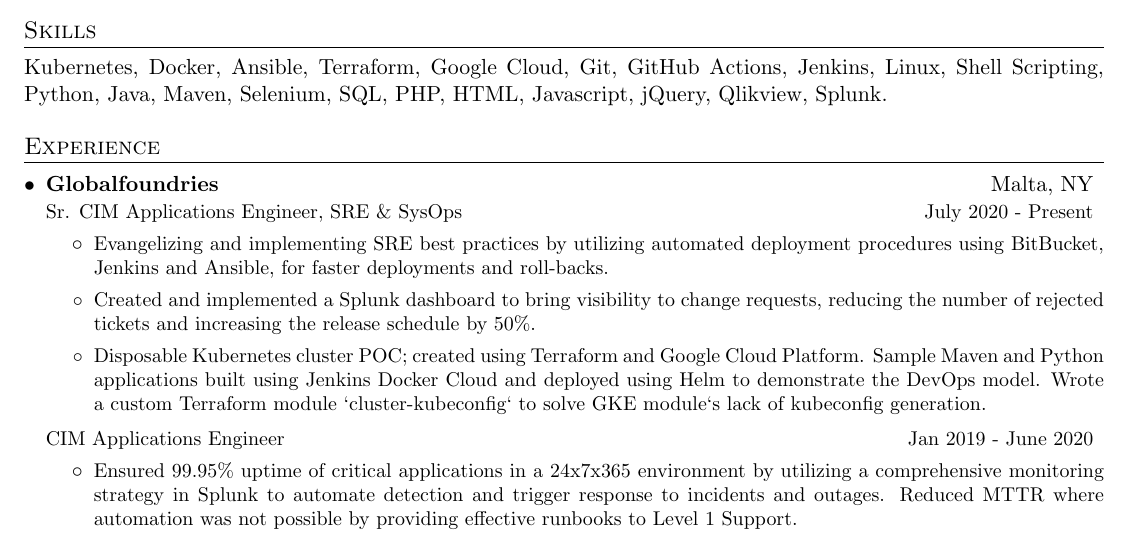
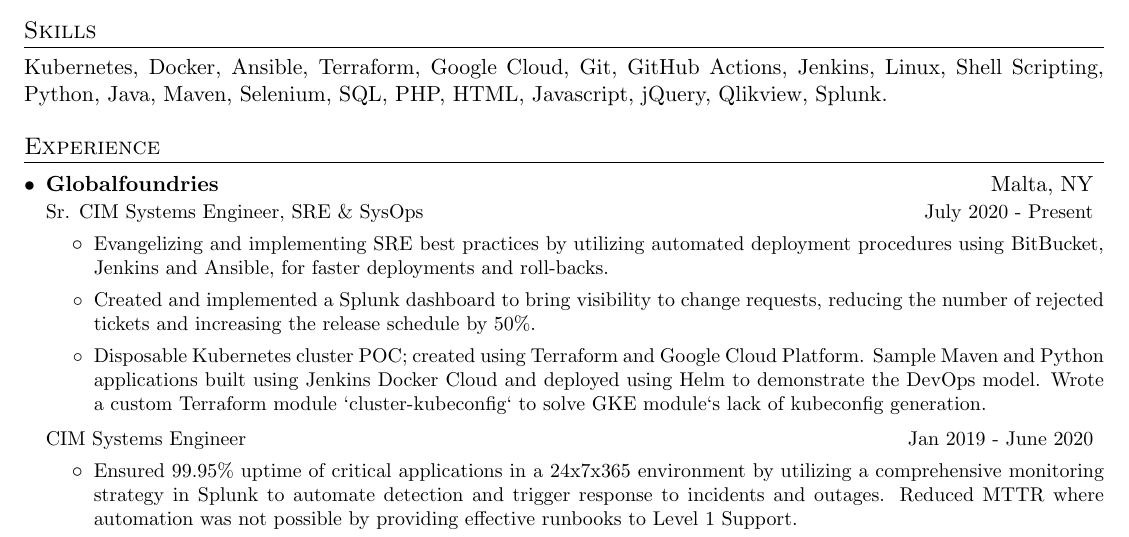
Before and after one commit to janpreet/effective-dollop, a LaTeX CV (janpreet-singh-resume.tex): part of the page, cut so that both start at the same text. Compiled offline with pdfLaTeX.

Commit message:
Changed name of the position.

```diff
--- a/janpreet-singh-resume.tex
+++ b/janpreet-singh-resume.tex
@@ -106,7 +106,7 @@
 
     \resumeSubheading
       {Globalfoundries}{Malta, NY}
-      {Sr. CIM Applications Engineer, SRE \& SysOps}{July 2020 - Present}
+      {Sr. CIM Systems Engineer, SRE \& SysOps}{July 2020 - Present}
       \resumeItemListStart
         \resumeSubSubItem
           {Evangelizing and implementing SRE best practices by utilizing automated deployment procedures
@@ -122,7 +122,7 @@
       \resumeItemListEnd
 
     \resumeSubSubheading
-      {CIM Applications Engineer}{Jan 2019 - June 2020}
+      {CIM Systems Engineer}{Jan 2019 - June 2020}
       \resumeItemListStart
         \resumeSubSubItem
           {Ensured 99.95\% uptime of critical applications in a 24x7x365 environment by
```
